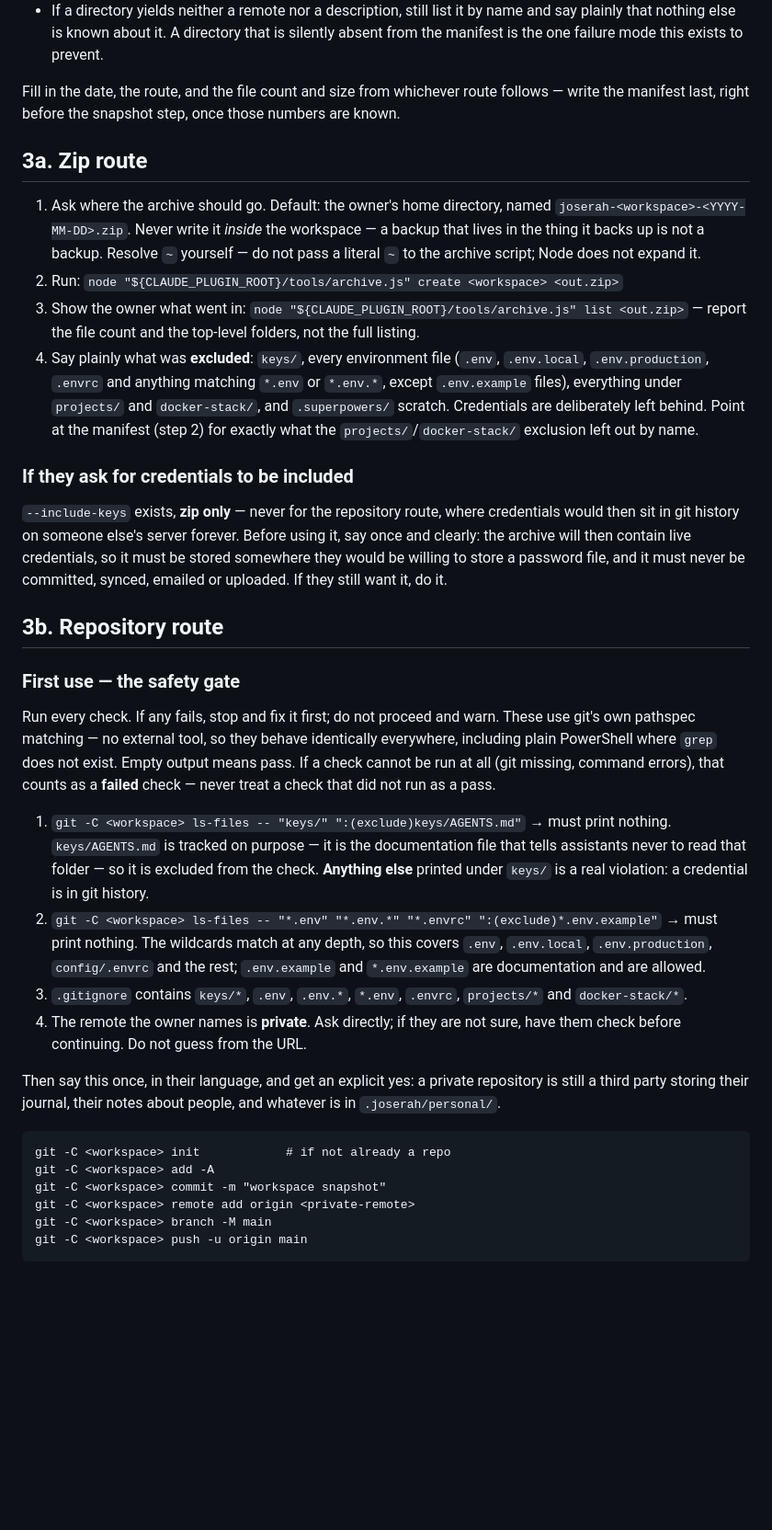
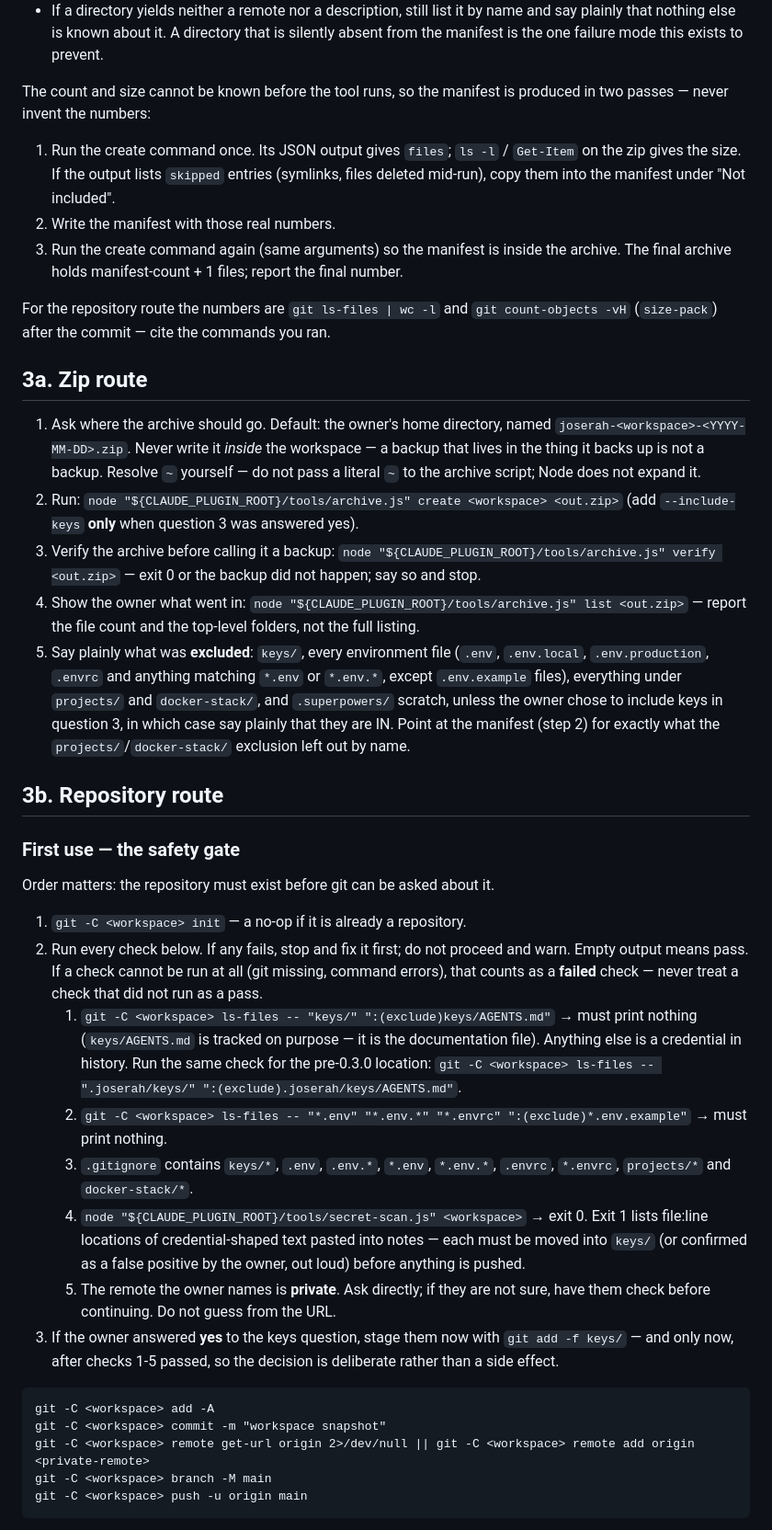
Before and after one commit to SerVian7/joserah, a Markdown page: skills/backup/SKILL.md, the part around one of its changes. Shown at 92% size. Rendered like a GitHub page; blank space fills up the shorter version.

Commit message:
feat: backup skill — keys consent model, ordered gate with secret scan, honest manifest, verified restore

````diff
--- a/skills/backup/SKILL.md
+++ b/skills/backup/SKILL.md
@@ -88,9 +96,21 @@ directly under `docker-stack/`:
   is silently absent from the manifest is the one failure mode this exists to
   prevent.
 
-Fill in the date, the route, and the file count and size from whichever
-route follows — write the manifest last, right before the snapshot step, once
-those numbers are known.
+The count and size cannot be known before the tool runs, so the manifest is
+produced in two passes — never invent the numbers:
+
+1. Run the create command once. Its JSON output gives `files`; `ls -l` /
+   `Get-Item` on the zip gives the size. If the output lists `skipped`
+   entries (symlinks, files deleted mid-run), copy them into the manifest
+   under "Not included".
+2. Write the manifest with those real numbers.
+3. Run the create command again (same arguments) so the manifest is inside
+   the archive. The final archive holds manifest-count + 1 files; report the
+   final number.
+
+For the repository route the numbers are `git ls-files | wc -l` and
+`git count-objects -vH` (`size-pack`) after the commit — cite the commands
+you ran.
 
 ## 3a. Zip route
 
@@ -101,59 +121,55 @@ those numbers are known.
    Node does not expand it.
 2. Run:
    `node "${CLAUDE_PLUGIN_ROOT}/tools/archive.js" create <workspace> <out.zip>`
-3. Show the owner what went in:
+   (add `--include-keys` **only** when question 3 was answered yes).
+3. Verify the archive before calling it a backup:
+   `node "${CLAUDE_PLUGIN_ROOT}/tools/archive.js" verify <out.zip>` — exit 0
+   or the backup did not happen; say so and stop.
+4. Show the owner what went in:
    `node "${CLAUDE_PLUGIN_ROOT}/tools/archive.js" list <out.zip>` — report the
    file count and the top-level folders, not the full listing.
-4. Say plainly what was **excluded**: `keys/`, every environment file
+5. Say plainly what was **excluded**: `keys/`, every environment file
    (`.env`, `.env.local`, `.env.production`, `.envrc` and anything matching
    `*.env` or `*.env.*`, except `.env.example` files), everything under
-   `projects/` and `docker-stack/`, and `.superpowers/` scratch. Credentials
-   are deliberately left behind. Point at the manifest (step 2) for exactly
-   what the `projects/`/`docker-stack/` exclusion left out by name.
-
-### If they ask for credentials to be included
-
-`--include-keys` exists, **zip only** — never for the repository route, where
-credentials would then sit in git history on someone else's server forever.
-Before using it, say once and clearly: the archive will then contain live
-credentials, so it must be stored somewhere they would be willing to store a
-password file, and it must never be committed, synced, emailed or uploaded.
-If they still want it, do it.
+   `projects/` and `docker-stack/`, and `.superpowers/` scratch, unless the
+   owner chose to include keys in question 3, in which case say plainly that
+   they are IN. Point at the manifest (step 2) for exactly what the
+   `projects/`/`docker-stack/` exclusion left out by name.
 
 ## 3b. Repository route
 
 ### First use — the safety gate
 
-Run every check. If any fails, stop and fix it first; do not proceed and
-warn. These use git's own pathspec matching — no external tool, so they
-behave identically everywhere, including plain PowerShell where `grep` does
-not exist. Empty output means pass. If a check cannot be run at all (git
-missing, command errors), that counts as a **failed** check — never treat a
-check that did not run as a pass.
+Order matters: the repository must exist before git can be asked about it.
 
-1. `git -C <workspace> ls-files -- "keys/" ":(exclude)keys/AGENTS.md"`
-   → must print nothing. `keys/AGENTS.md` is tracked on purpose — it
-   is the documentation file that tells assistants never to read that folder
-   — so it is excluded from the check. **Anything else** printed under
-   `keys/` is a real violation: a credential is in git history.
-2. `git -C <workspace> ls-files -- "*.env" "*.env.*" "*.envrc" ":(exclude)*.env.example"`
-   → must print nothing. The wildcards match at any depth, so this covers
-   `.env`, `.env.local`, `.env.production`, `config/.envrc` and the rest;
-   `.env.example` and `*.env.example` are documentation and are allowed.
-3. `.gitignore` contains `keys/*`, `.env`, `.env.*`, `*.env`,
-   `.envrc`, `projects/*` and `docker-stack/*`.
-4. The remote the owner names is **private**. Ask directly; if they are not
-   sure, have them check before continuing. Do not guess from the URL.
-
-Then say this once, in their language, and get an explicit yes: a private
-repository is still a third party storing their journal, their notes about
-people, and whatever is in `.joserah/personal/`.
+1. `git -C <workspace> init` — a no-op if it is already a repository.
+2. Run every check below. If any fails, stop and fix it first; do not
+   proceed and warn. Empty output means pass. If a check cannot be run at
+   all (git missing, command errors), that counts as a **failed** check —
+   never treat a check that did not run as a pass.
+   1. `git -C <workspace> ls-files -- "keys/" ":(exclude)keys/AGENTS.md"`
+      → must print nothing (`keys/AGENTS.md` is tracked on purpose — it is
+      the documentation file). Anything else is a credential in history.
+      Run the same check for the pre-0.3.0 location:
+      `git -C <workspace> ls-files -- ".joserah/keys/" ":(exclude).joserah/keys/AGENTS.md"`.
+   2. `git -C <workspace> ls-files -- "*.env" "*.env.*" "*.envrc" ":(exclude)*.env.example"`
+      → must print nothing.
+   3. `.gitignore` contains `keys/*`, `.env`, `.env.*`, `*.env`, `*.env.*`,
+      `.envrc`, `*.envrc`, `projects/*` and `docker-stack/*`.
+   4. `node "${CLAUDE_PLUGIN_ROOT}/tools/secret-scan.js" <workspace>` → exit 0.
+      Exit 1 lists file:line locations of credential-shaped text pasted into
+      notes — each must be moved into `keys/` (or confirmed as a false
+      positive by the owner, out loud) before anything is pushed.
+   5. The remote the owner names is **private**. Ask directly; if they are
+      not sure, have them check before continuing. Do not guess from the URL.
+3. If the owner answered **yes** to the keys question, stage them now with
+   `git add -f keys/` — and only now, after checks 1-5 passed, so the
+   decision is deliberate rather than a side effect.
 
 ```
-git -C <workspace> init            # if not already a repo
 git -C <workspace> add -A
 git -C <workspace> commit -m "workspace snapshot"
-git -C <workspace> remote add origin <private-remote>
+git -C <workspace> remote get-url origin 2>/dev/null || git -C <workspace> remote add origin <private-remote>
 git -C <workspace> branch -M main
 git -C <workspace> push -u origin main
 ```
````
Also changed, not shown: other parts of skills/backup/SKILL.md (+55 -22 lines).
